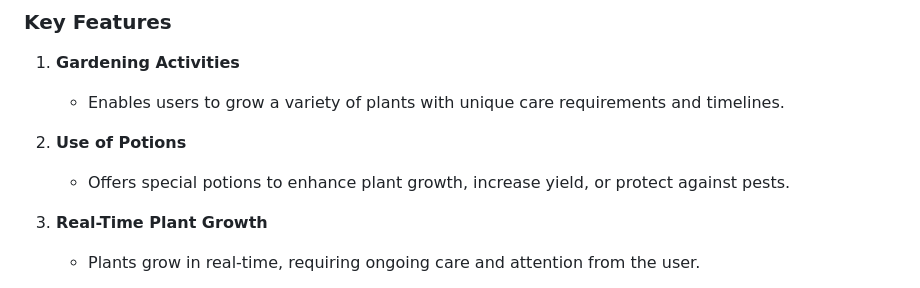
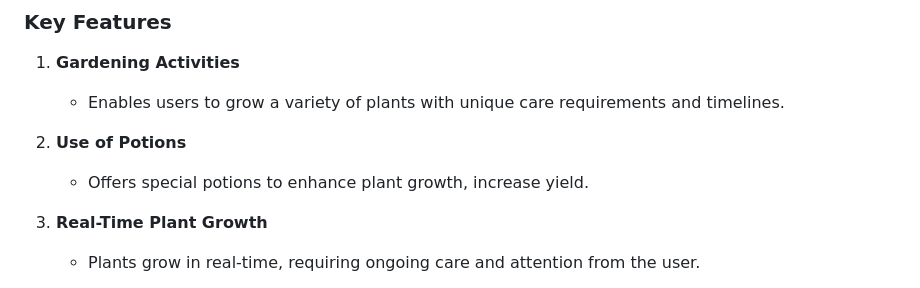
Before and after one commit to AlexandreIorio/GreenMix, a Markdown page: README.md, the part around the change. GitHub-like rendering.

```diff
--- a/README.md
+++ b/README.md
@@ -38,7 +38,7 @@ strategic resource management.
     - Enables users to grow a variety of plants with unique care requirements and timelines.
 
 2. **Use of Potions**
-    - Offers special potions to enhance plant growth, increase yield, or protect against pests.
+    - Offers special potions to enhance plant growth, increase yield.
 
 3. **Real-Time Plant Growth**
     - Plants grow in real-time, requiring ongoing care and attention from the user.
```
